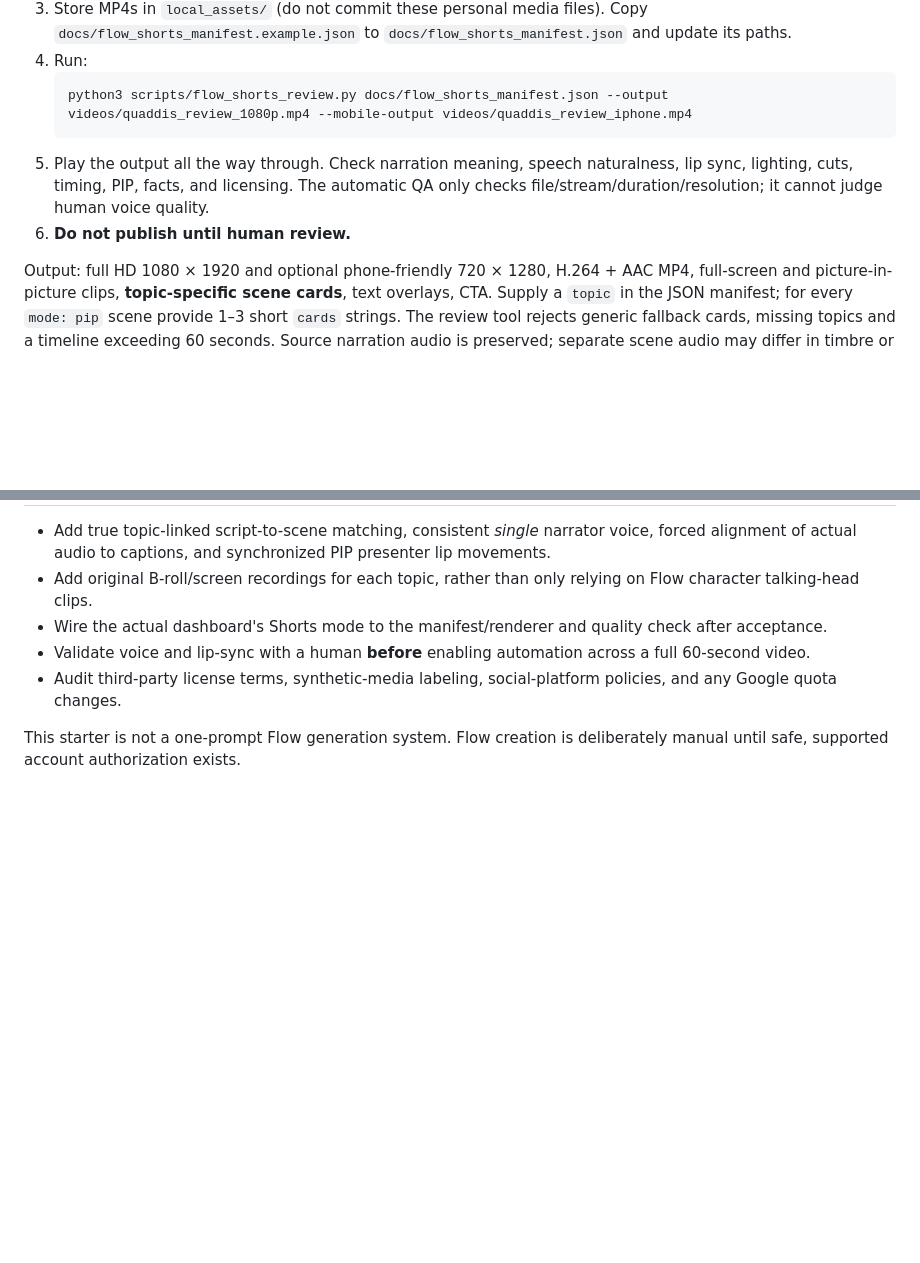
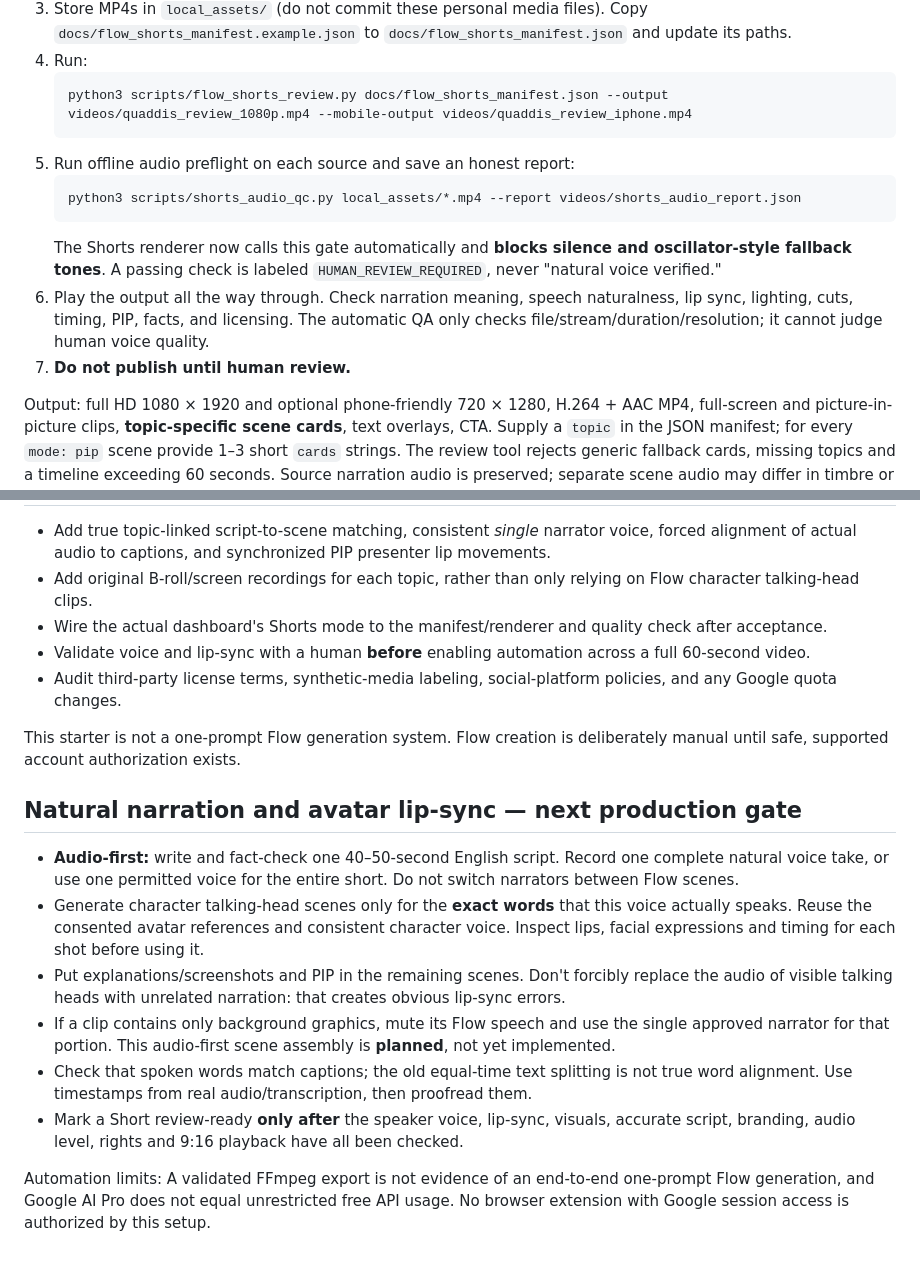
Before and after one commit to Skp693/YouTube-agy, a Markdown page: docs/flow_shorts_safe_setup.md, 2 parts joined by grey strips. Drawn GitHub-style; blank space fills up the shorter version.

Commit message:
docs: specify audio-first presenter continuity and explicit human lip-sync review

````diff
--- a/docs/flow_shorts_safe_setup.md
+++ b/docs/flow_shorts_safe_setup.md
@@ -10,8 +10,13 @@ This is a **review-only** bridge from **already-exported Google Flow MP4s** to a
    ```bash
    python3 scripts/flow_shorts_review.py docs/flow_shorts_manifest.json --output videos/quaddis_review_1080p.mp4 --mobile-output videos/quaddis_review_iphone.mp4
    ```
-5. Play the output all the way through. Check narration meaning, speech naturalness, lip sync, lighting, cuts, timing, PIP, facts, and licensing. The automatic QA only checks file/stream/duration/resolution; it cannot judge human voice quality.
-6. **Do not publish until human review.**
+5. Run offline audio preflight on each source and save an honest report:
+   ```bash
+   python3 scripts/shorts_audio_qc.py local_assets/*.mp4 --report videos/shorts_audio_report.json
+   ```
+   The Shorts renderer now calls this gate automatically and **blocks silence and oscillator-style fallback tones**. A passing check is labeled `HUMAN_REVIEW_REQUIRED`, never "natural voice verified."
+6. Play the output all the way through. Check narration meaning, speech naturalness, lip sync, lighting, cuts, timing, PIP, facts, and licensing. The automatic QA only checks file/stream/duration/resolution; it cannot judge human voice quality.
+7. **Do not publish until human review.**
 
 Output: full HD 1080 × 1920 and optional phone-friendly 720 × 1280, H.264 + AAC MP4, full-screen and picture-in-picture clips, **topic-specific scene cards**, text overlays, CTA. Supply a `topic` in the JSON manifest; for every `mode: pip` scene provide 1–3 short `cards` strings. The review tool rejects generic fallback cards, missing topics and a timeline exceeding 60 seconds. Source narration audio is preserved; separate scene audio may differ in timbre or script and **must** be reviewed. Input footage resolution below 1080p is upscaled, not magically made sharper.
 
@@ -48,3 +53,13 @@ playable MP4 exists. Give me the preview and an honest quality checklist.
 - Audit third-party license terms, synthetic-media labeling, social-platform policies, and any Google quota changes.
 
 This starter is not a one-prompt Flow generation system. Flow creation is deliberately manual until safe, supported account authorization exists.
+
+## Natural narration and avatar lip-sync — next production gate
+- **Audio-first:** write and fact-check one 40–50-second English script. Record one complete natural voice take, or use one permitted voice for the entire short. Do not switch narrators between Flow scenes.
+- Generate character talking-head scenes only for the **exact words** that this voice actually speaks. Reuse the consented avatar references and consistent character voice. Inspect lips, facial expressions and timing for each shot before using it.
+- Put explanations/screenshots and PIP in the remaining scenes. Don't forcibly replace the audio of visible talking heads with unrelated narration: that creates obvious lip-sync errors.
+- If a clip contains only background graphics, mute its Flow speech and use the single approved narrator for that portion. This audio-first scene assembly is **planned**, not yet implemented.
+- Check that spoken words match captions; the old equal-time text splitting is not true word alignment. Use timestamps from real audio/transcription, then proofread them.
+- Mark a Short review-ready **only after** the speaker voice, lip-sync, visuals, accurate script, branding, audio level, rights and 9:16 playback have all been checked.
+
+Automation limits: A validated FFmpeg export is not evidence of an end-to-end one-prompt Flow generation, and Google AI Pro does not equal unrestricted free API usage. No browser extension with Google session access is authorized by this setup.
````
